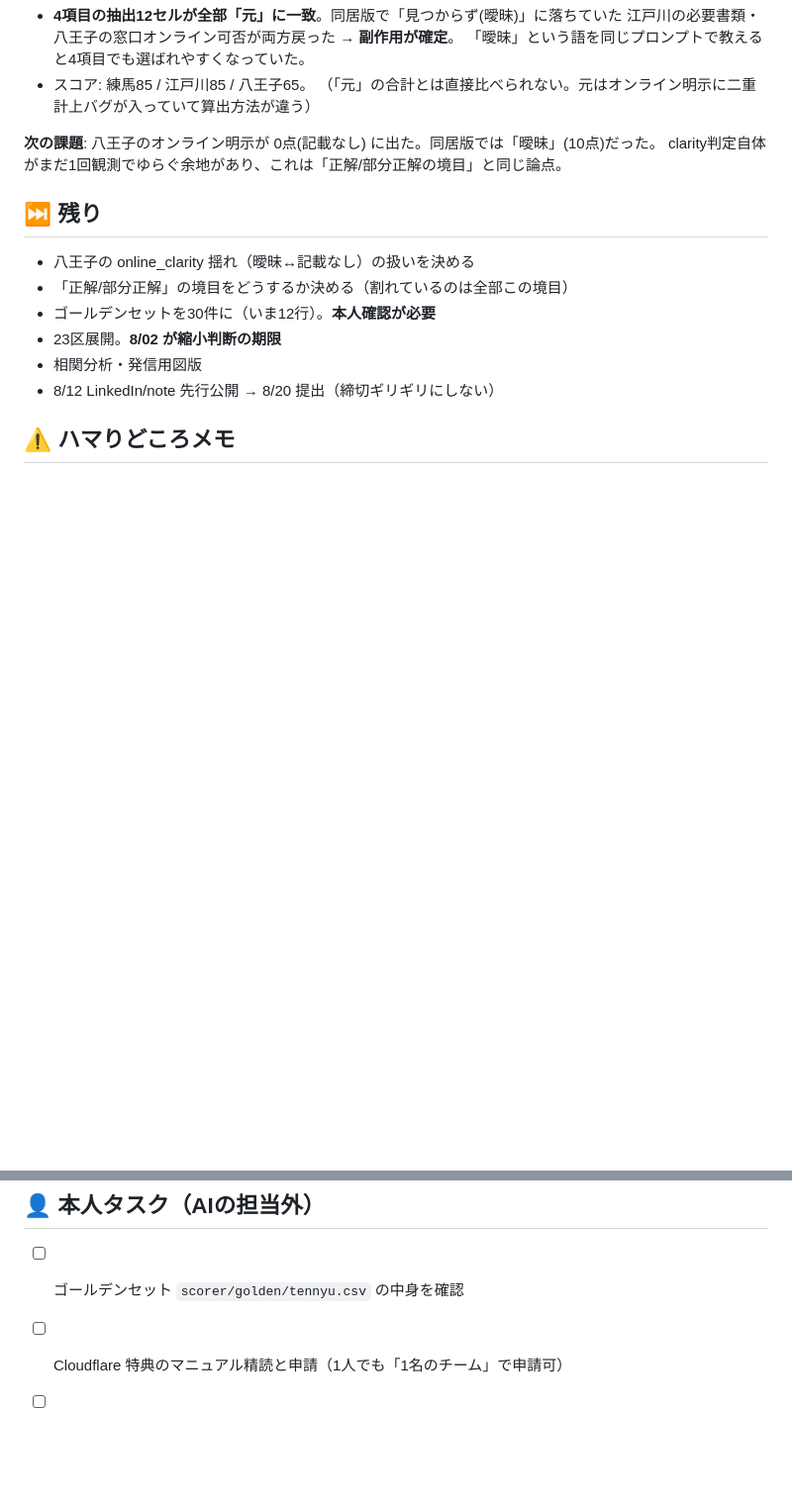
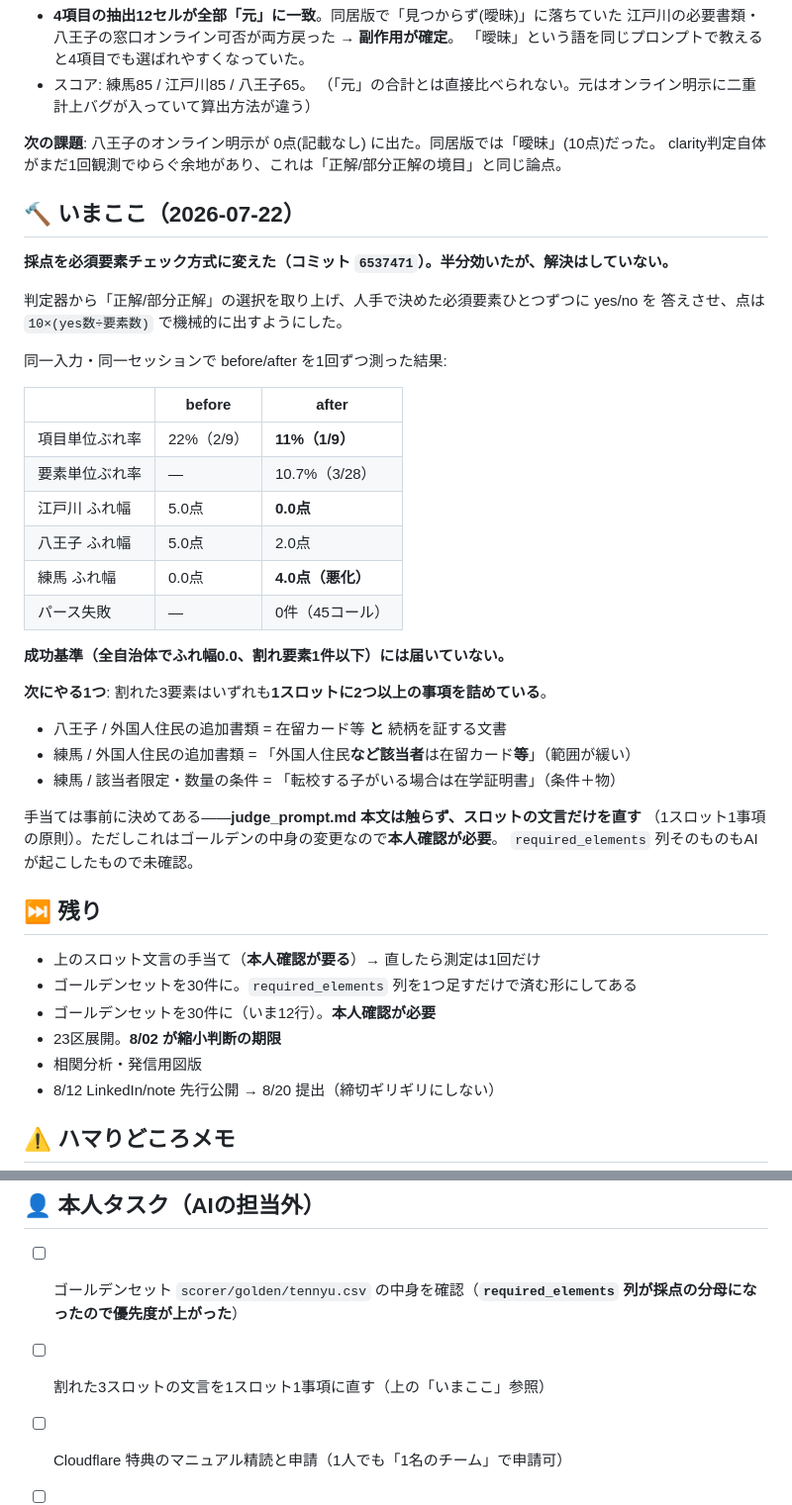
Before and after one commit to shoujiki-panman/aidoku, a Markdown page: STATUS.md, 2 parts joined by grey strips. Shown at 99% size. Rendered like a GitHub page; blank space fills up the shorter version.

Commit message:
STATUS: 必須要素チェック方式の測定結果と、残った3スロットの手当てを記録
Co-Authored-By: Claude Opus 4.8 <noreply@anthropic.com>

```diff
--- a/STATUS.md
+++ b/STATUS.md
@@ -38,10 +38,39 @@
 **次の課題**: 八王子のオンライン明示が 0点(記載なし) に出た。同居版では「曖昧」(10点)だった。
 clarity判定自体がまだ1回観測でゆらぐ余地があり、これは「正解/部分正解の境目」と同じ論点。
 
+## 🔨 いまここ（2026-07-22）
+
+**採点を必須要素チェック方式に変えた（コミット `6537471`）。半分効いたが、解決はしていない。**
+
+判定器から「正解/部分正解」の選択を取り上げ、人手で決めた必須要素ひとつずつに yes/no を
+答えさせ、点は `10×(yes数÷要素数)` で機械的に出すようにした。
+
+同一入力・同一セッションで before/after を1回ずつ測った結果:
+
+| | before | after |
+|---|---|---|
+| 項目単位ぶれ率 | 22%（2/9） | **11%（1/9）** |
+| 要素単位ぶれ率 | — | 10.7%（3/28） |
+| 江戸川 ふれ幅 | 5.0点 | **0.0点** |
+| 八王子 ふれ幅 | 5.0点 | 2.0点 |
+| 練馬 ふれ幅 | 0.0点 | **4.0点（悪化）** |
+| パース失敗 | — | 0件（45コール） |
+
+**成功基準（全自治体でふれ幅0.0、割れ要素1件以下）には届いていない。**
+
+**次にやる1つ**: 割れた3要素はいずれも**1スロットに2つ以上の事項を詰めている**。
+- 八王子 / 外国人住民の追加書類 = 在留カード等 **と** 続柄を証する文書
+- 練馬 / 外国人住民の追加書類 = 「外国人住民**など該当者**は在留カード**等**」（範囲が緩い）
+- 練馬 / 該当者限定・数量の条件 = 「転校する子がいる場合は在学証明書」（条件＋物）
+
+手当ては事前に決めてある——**judge_prompt.md 本文は触らず、スロットの文言だけを直す**
+（1スロット1事項の原則）。ただしこれはゴールデンの中身の変更なので**本人確認が必要**。
+`required_elements` 列そのものもAIが起こしたもので未確認。
+
 ## ⏭ 残り
 
-- 八王子の online_clarity 揺れ（曖昧↔記載なし）の扱いを決める
-- 「正解/部分正解」の境目をどうするか決める（割れているのは全部この境目）
+- 上のスロット文言の手当て（**本人確認が要る**）→ 直したら測定は1回だけ
+- ゴールデンセットを30件に。`required_elements` 列を1つ足すだけで済む形にしてある
 - ゴールデンセットを30件に（いま12行）。**本人確認が必要**
 - 23区展開。**8/02 が縮小判断の期限**
 - 相関分析・発信用図版
@@ -70,7 +99,8 @@ clarity判定自体がまだ1回観測でゆらぐ余地があり、これは「
 
 ## 👤 本人タスク（AIの担当外）
 
-- [ ] ゴールデンセット `scorer/golden/tennyu.csv` の中身を確認
+- [ ] ゴールデンセット `scorer/golden/tennyu.csv` の中身を確認（**`required_elements` 列が採点の分母になったので優先度が上がった**）
+- [ ] 割れた3スロットの文言を1スロット1事項に直す（上の「いまここ」参照）
 - [ ] Cloudflare 特典のマニュアル精読と申請（1人でも「1名のチーム」で申請可）
 - [ ] 提出ガイドの著作権条件の確認（自治体サイトのスクショを載せる前に必須）
 - [ ] キックオフウィーク（8/9）の申込 — メンバー募集の本命の場
```
